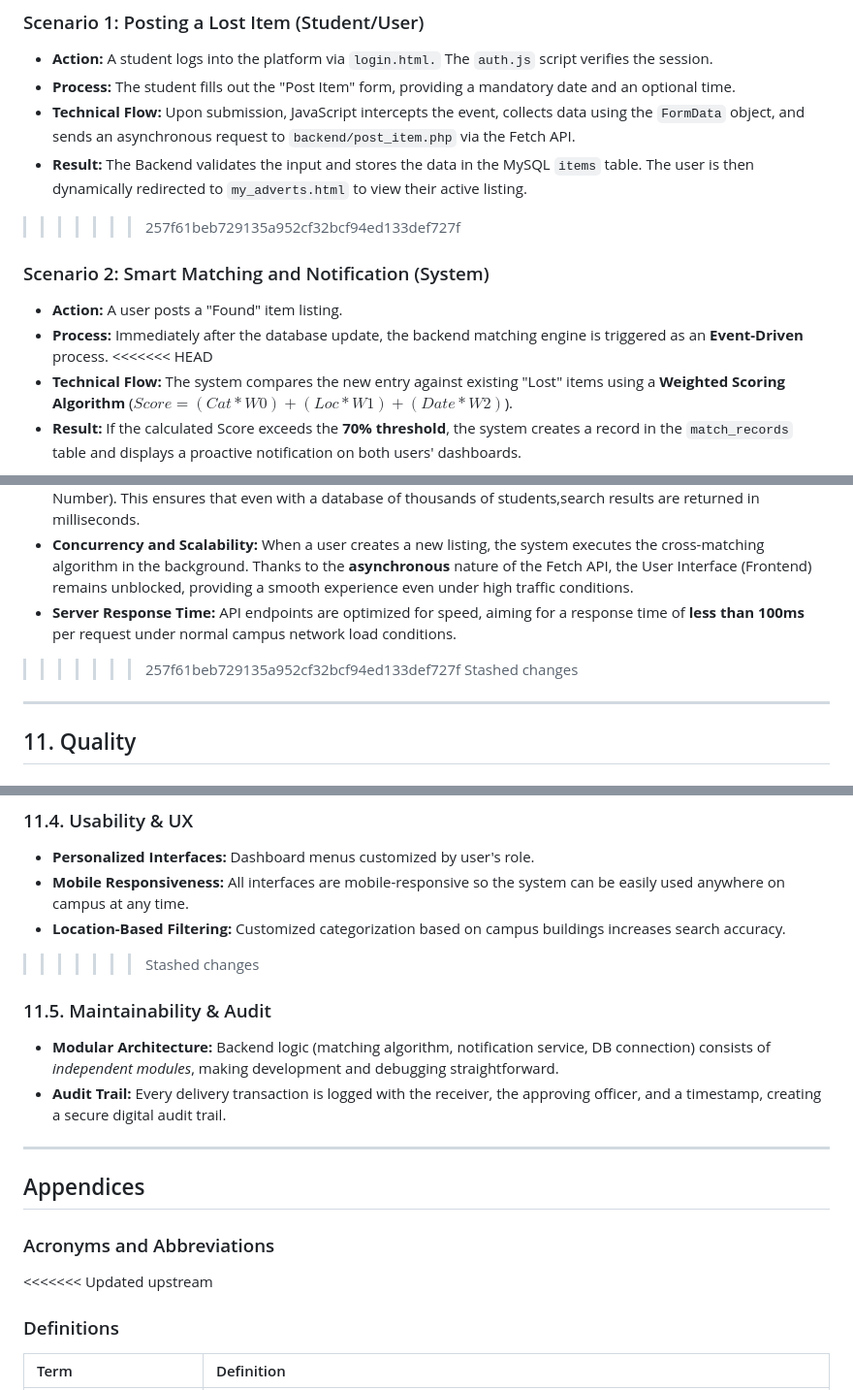
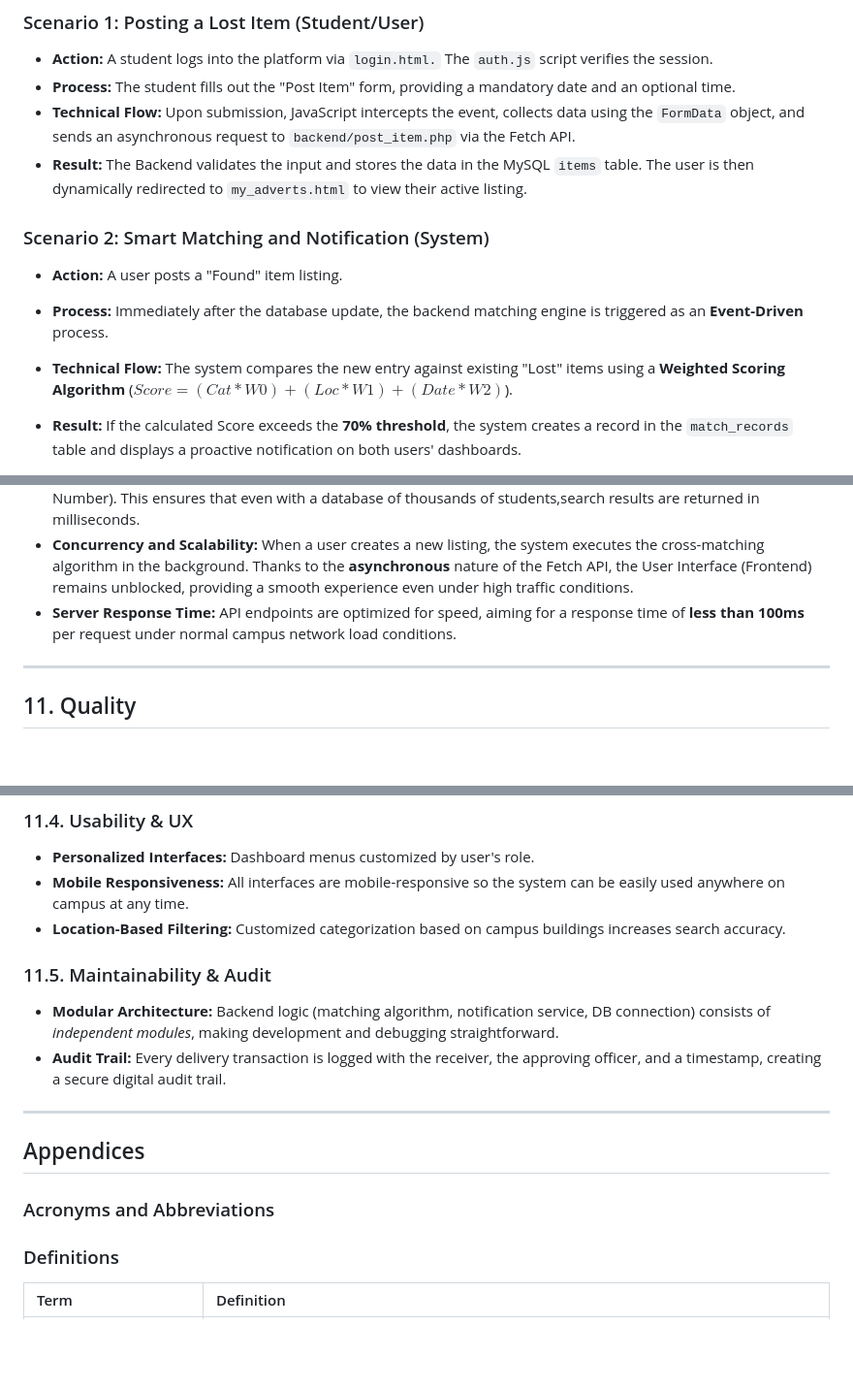
Before and after one commit to aydin-turan-ozbay/Lost-and-Found-Information-System, a Markdown page: ARCHITECTURE.md, 3 parts joined by grey strips. Shown at 97% size. Rendered like a GitHub page; blank space fills up the shorter version.

```diff
--- a/ARCHITECTURE.md
+++ b/ARCHITECTURE.md
@@ -287,12 +279,12 @@ This section describes the end-to-end operational flow of the system, highlighti
 *   **Technical Flow:** Upon submission, JavaScript intercepts the event, collects data using the `FormData` object, and sends an asynchronous request to `backend/post_item.php` via the Fetch API.
 * **Result:** The Backend validates the input and stores the data in the MySQL `items` table. The user is then dynamically redirected to `my_adverts.html` to view their active listing.
 
->>>>>>> 257f61beb729135a952cf32bcf94ed133def727f
+
 
 ### Scenario 2: Smart Matching and Notification (System)
 * **Action:** A user posts a "Found" item listing.
 * **Process:** Immediately after the database update, the backend matching engine is triggered as an **Event-Driven** process.
-<<<<<<< HEAD
+
 * **Technical Flow:** The system compares the new entry against existing "Lost" items using a **Weighted Scoring Algorithm** ($Score = (Cat*W0) + (Loc*W1) + (Date*W2)$).
 * **Result:** If the calculated Score exceeds the **70% threshold**, the system creates a record in the `match_records` table and displays a proactive notification on both users' dashboards.
 
@@ -384,8 +372,6 @@ The system is engineered for efficiency, utilizing a lightweight architecture to
 * **Search Optimization:** Admin searches are performed on **indexed columns** (specifically the T.C. Identification Number). This ensures that even with a database of thousands of students,search results are returned in milliseconds.
 * **Concurrency and Scalability:** When a user creates a new listing, the system executes the cross-matching algorithm in the background. Thanks to the **asynchronous** nature of the Fetch API, the User Interface (Frontend) remains unblocked, providing a smooth experience even under high traffic conditions.
 * **Server Response Time:** API endpoints are optimized for speed, aiming for a response time of **less than 100ms** per request under normal campus network load conditions.
->>>>>>> 257f61beb729135a952cf32bcf94ed133def727f
->>>>>>> Stashed changes
 
 ---
 
@@ -430,7 +416,7 @@ The system is engineered for efficiency, utilizing a lightweight architecture to
 *   **Personalized Interfaces:** Dashboard menus customized by user's role.
 *   **Mobile Responsiveness:** All interfaces are mobile-responsive so the system can be easily used anywhere on campus at any time.
 *   **Location-Based Filtering:** Customized categorization based on campus buildings increases search accuracy.
->>>>>>> Stashed changes
+
 
 ### 11.5. Maintainability & Audit
 
@@ -443,7 +429,7 @@ The system is engineered for efficiency, utilizing a lightweight architecture to
 
 ### Acronyms and Abbreviations
 
-<<<<<<< Updated upstream
+
 ### Definitions
 
 | Term                            | Definition                                                                                                                                                                         |
```
Also changed, not shown: other parts of ARCHITECTURE.md (+7 -37 lines).
